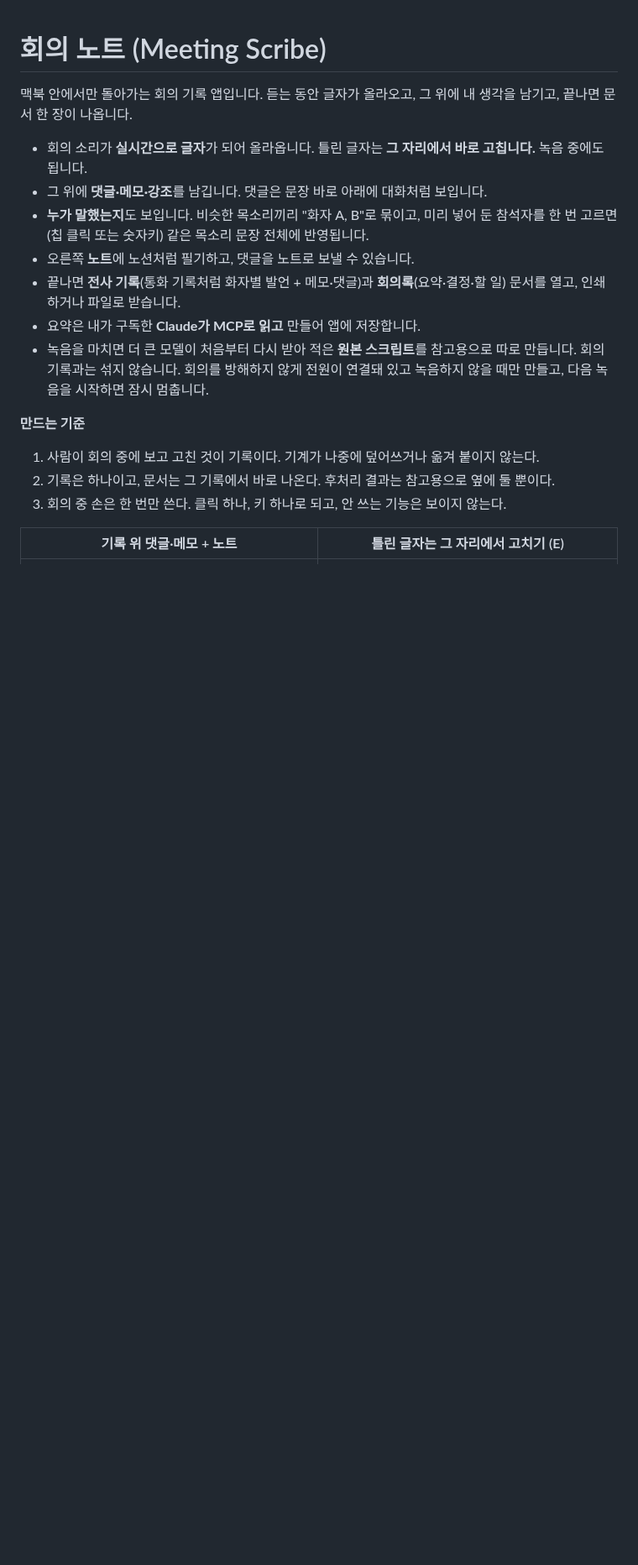
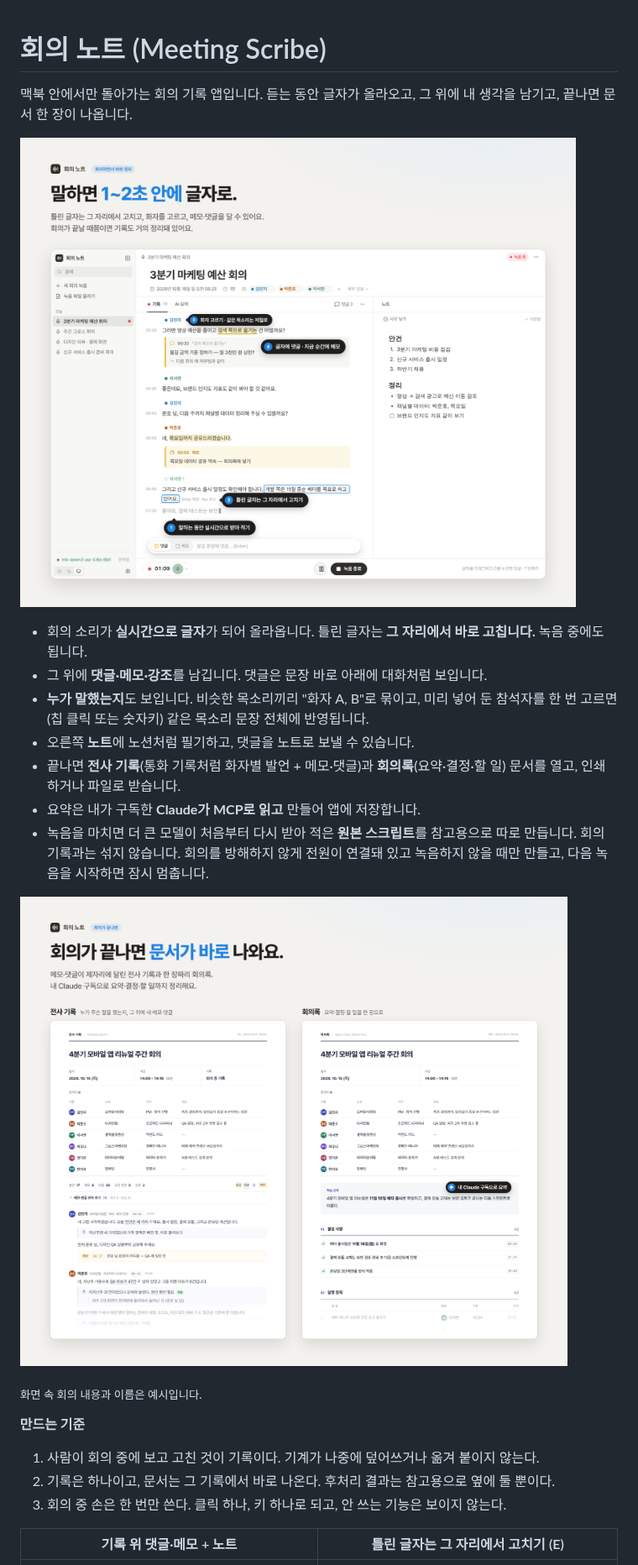
Before and after one commit to jhkim0602/meeting-scribe, a Markdown page: README.md, the part around the change. Shown at 84% size. Rendered like a GitHub page; pictures changed too: docs/screenshots/intro-docs.png (added), docs/screenshots/intro-live.png (added); blank space fills up the shorter version.

Commit message:
README: product intro images (live note-taking, documents after the meeting)
Co-Authored-By: Claude Opus 5.5 <noreply@anthropic.com>
Claude-Session: https://claude.ai/code/session_01SsCqiUsfRezbDiHsVpJkz3

```diff
--- a/README.md
+++ b/README.md
@@ -1,6 +1,8 @@
 # 회의 노트 (Meeting Scribe)
 
 맥북 안에서만 돌아가는 회의 기록 앱입니다. 듣는 동안 글자가 올라오고, 그 위에 내 생각을 남기고, 끝나면 문서 한 장이 나옵니다.
+
+![말하면 1~2초 안에 글자로. 틀린 글자는 그 자리에서 고치고, 화자를 고르고, 메모·댓글을 달 수 있어요](docs/screenshots/intro-live.png)
 
 - 회의 소리가 **실시간으로 글자**가 되어 올라옵니다. 틀린 글자는 **그 자리에서 바로 고칩니다.** 녹음 중에도 됩니다.
 - 그 위에 **댓글·메모·강조**를 남깁니다. 댓글은 문장 바로 아래에 대화처럼 보입니다.
@@ -9,6 +11,10 @@
 - 끝나면 **전사 기록**(통화 기록처럼 화자별 발언 + 메모·댓글)과 **회의록**(요약·결정·할 일) 문서를 열고, 인쇄하거나 파일로 받습니다.
 - 요약은 내가 구독한 **Claude가 MCP로 읽고** 만들어 앱에 저장합니다.
 - 녹음을 마치면 더 큰 모델이 처음부터 다시 받아 적은 **원본 스크립트**를 참고용으로 따로 만듭니다. 회의 기록과는 섞지 않습니다. 회의를 방해하지 않게 전원이 연결돼 있고 녹음하지 않을 때만 만들고, 다음 녹음을 시작하면 잠시 멈춥니다.
+
+![회의가 끝나면 문서가 바로 나와요. 메모·댓글이 제자리에 달린 전사 기록과 한 장짜리 회의록](docs/screenshots/intro-docs.png)
+
+<sub>화면 속 회의 내용과 이름은 예시입니다.</sub>
 
 **만드는 기준**
 
```
